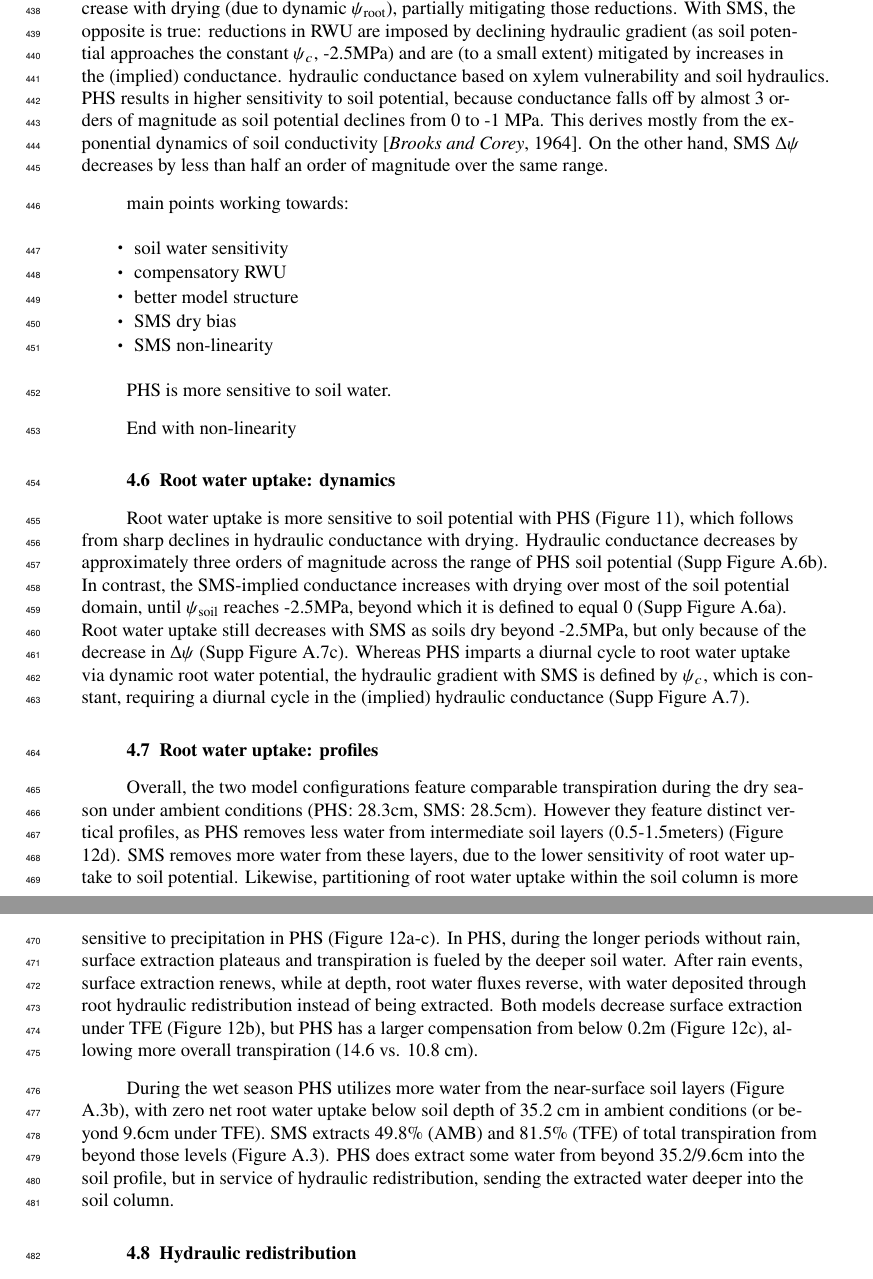
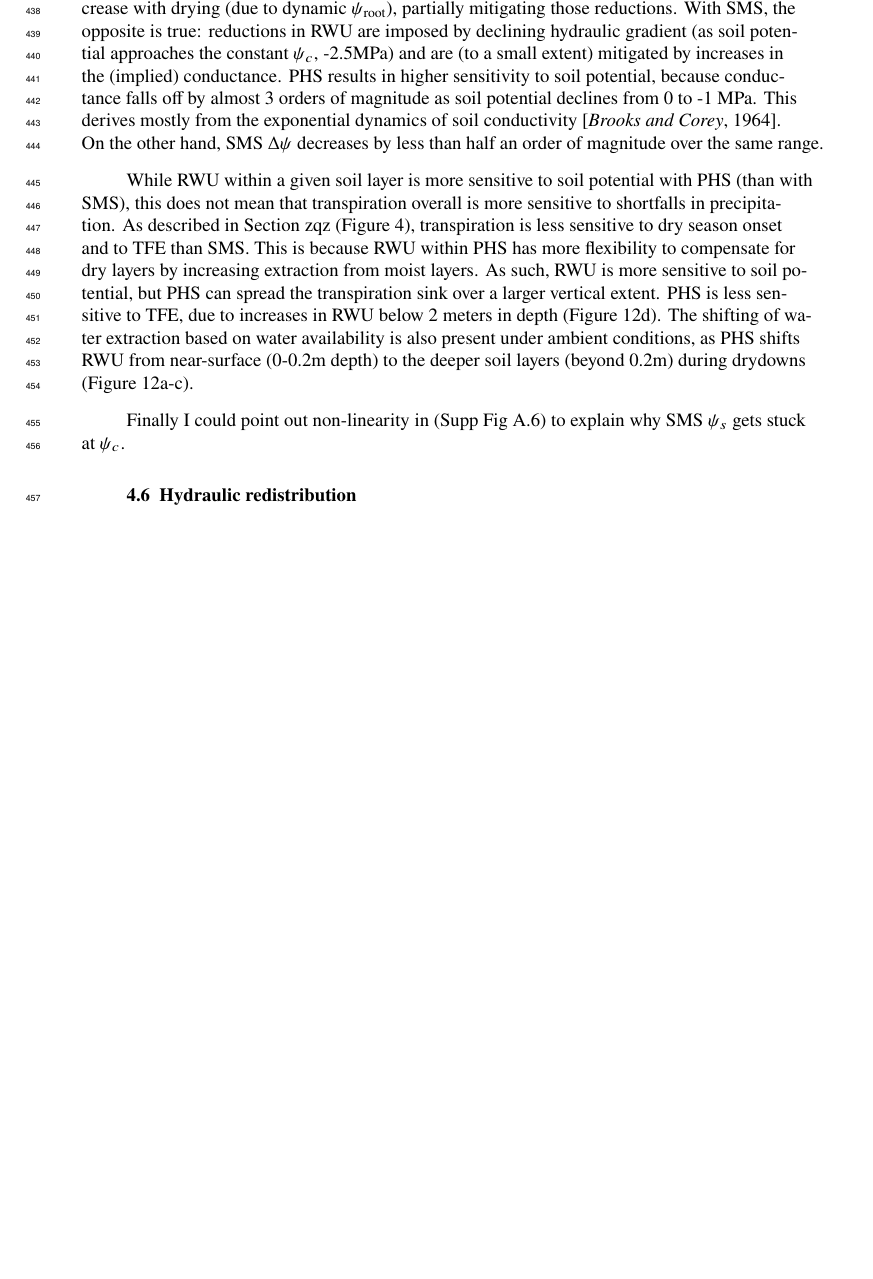
Before and after one commit to djk2120/james, a LaTeX document (ms/james.tex): two parts of pages 13 and 14 of 58 before the commit and part of page 13 of 57 after it, the two joined at a grey line, cut so that both start at the same text, the shorter picture padded with empty space. Compiled offline with pdfLaTeX.

Commit message:
RWU results

```diff
--- a/ms/james.tex
+++ b/ms/james.tex
@@ -602,52 +602,18 @@ The dynamics in RWU are a combination of changes in the conductance ($k$) for wa
 With PHS, reductions in RWU with drying are imposed by declining conductance (Supp Fig \ref{supp:cond}).
 At the same time, the hydraulic gradient tends to increase with drying (due to dynamic $\psi_{\text{root}}$), partially mitigating those reductions.
 With SMS, the opposite is true: reductions in RWU are imposed by declining hydraulic gradient (as soil potential approaches the constant $\psi_c$, -2.5MPa) and are (to a small extent) mitigated by increases in the (implied) conductance.
-hydraulic conductance based on xylem vulnerability and soil hydraulics.
 PHS results in higher sensitivity to soil potential, because conductance falls off by almost 3 orders of magnitude as soil potential declines from 0 to -1 MPa.
 This derives mostly from the exponential dynamics of soil conductivity \citep{brooks1964}.
 On the other hand, SMS $\Delta\psi$ decreases by less than half an order of magnitude over the same range.
 
-
-
-main points working towards:
-\begin{itemize}
-\item soil water sensitivity
-\item compensatory RWU
-\item better model structure
-\item SMS dry bias
-\item SMS non-linearity
-\end{itemize}
-
-PHS is more sensitive to soil water.
-
-
-End with non-linearity
-
-\subsection{Root water uptake: dynamics}
-    Root water uptake is more sensitive to soil potential with PHS (Figure \ref{fig:rwu}),
-    which follows from sharp declines in hydraulic conductance with drying.
-    Hydraulic conductance decreases by approximately three orders of magnitude across the range of PHS soil potential (Supp Figure \ref{supp:cond}b).
-    In contrast, the SMS-implied conductance increases with drying over most of the soil potential domain, until $\psi_{\text{soil}}$ reaches -2.5MPa, beyond which it is defined to equal 0 (Supp Figure \ref{supp:cond}a).
-    Root water uptake still decreases with SMS as soils dry beyond -2.5MPa, but only because of the decrease in $\Delta\psi$ (Supp Figure \ref{supp:cond2}c).
-    Whereas PHS imparts a diurnal cycle to root water uptake via dynamic root water potential,
-    the hydraulic gradient with SMS is defined by $\psi_c$, which is constant, requiring a diurnal cycle in the (implied) hydraulic conductance (Supp Figure \ref{supp:cond2}).
-
-\subsection{Root water uptake: profiles}
-    Overall, the two model configurations feature comparable transpiration during the dry season under ambient conditions (PHS: 28.3cm, SMS: 28.5cm).
-    However they feature distinct vertical profiles, as PHS removes less water from intermediate soil layers (0.5-1.5meters) (Figure \ref{fig:qdry}d).
-    SMS removes more water from these layers, due to the lower sensitivity of root water uptake to soil potential.
-    Likewise, partitioning of root water uptake within the soil column is more sensitive to precipitation in PHS (Figure \ref{fig:qdry}a-c). In PHS, during the longer periods without rain, surface extraction plateaus and transpiration is fueled by the deeper soil water.
-    After rain events, surface extraction renews, while at depth, root water fluxes reverse, with water deposited through root hydraulic redistribution instead of being extracted.
-    Both models decrease surface extraction under TFE (Figure \ref{fig:qdry}b), but PHS has a larger compensation from below 0.2m (Figure \ref{fig:qdry}c),
-    allowing more overall transpiration (14.6 vs. 10.8 cm).
-
-    During the wet season PHS utilizes more water from the near-surface soil layers (Figure \ref{fig:qwet}b),
-    with zero net root water uptake below soil depth of 35.2 cm in ambient conditions (or beyond 9.6cm under TFE).
-    SMS extracts 49.8\% (AMB) and 81.5\% (TFE) of total transpiration from beyond those levels (Figure \ref{fig:qwet}).
-    PHS does extract some water from beyond 35.2/9.6cm into the soil profile, but in service of hydraulic redistribution,
-    sending the extracted water deeper into the soil column.
-
-
+While RWU within a given soil layer is more sensitive to soil potential with PHS (than with SMS), this does not mean that transpiration overall is more sensitive to shortfalls in precipitation.
+As described in Section zqz (Figure \ref{fig:t2}), transpiration is less sensitive to dry season onset and to TFE than SMS.
+This is because RWU within PHS has more flexibility to compensate for dry layers by increasing extraction from moist layers.
+As such, RWU is more sensitive to soil potential, but PHS can spread the transpiration sink over a larger vertical extent.
+PHS is less sensitive to TFE, due to increases in RWU below 2 meters in depth (Figure \ref{fig:qdry}d).
+The shifting of water extraction based on water availability is also present under ambient conditions, as PHS shifts RWU from near-surface (0-0.2m depth) to the deeper soil layers (beyond 0.2m) during drydowns (Figure \ref{fig:qdry}a-c).
+
+Finally I could point out non-linearity in (Supp Fig \ref{supp:cond}) to explain why SMS $\psi_s$ gets stuck at $\psi_c$.
 
 
 \subsection{Hydraulic redistribution}
```
Also changed, not shown: figs3/suppcond.pdf, ms/james.pdf, 1 other file.
